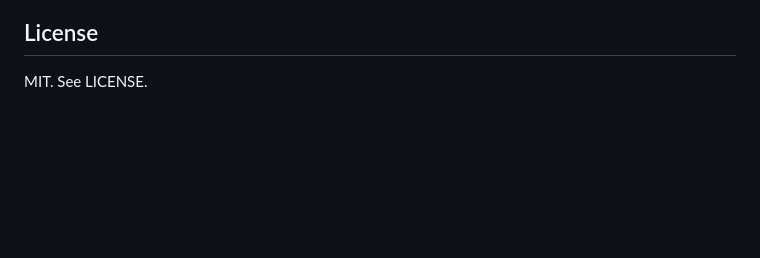
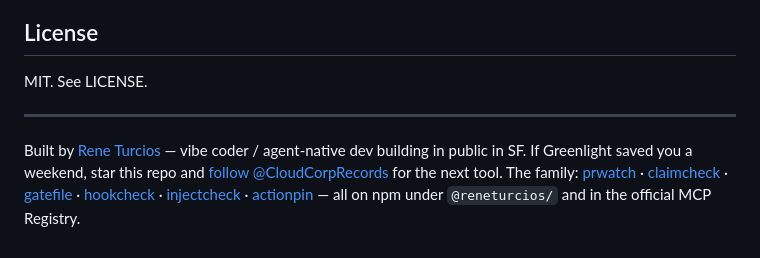
Before and after one commit to CloudCorpRecords/greenlight, a Markdown page: README.md, the part around the change. Rendered like a GitHub page; blank space fills up the shorter version.

Commit message:
README: add author footer (Rene Turcios, agent-native) + follow/star CTA + family links

```diff
--- a/README.md
+++ b/README.md
@@ -489,3 +489,8 @@ Full release history lives in [`CHANGELOG.md`](CHANGELOG.md).
 ## License
 
 MIT. See LICENSE.
+
+---
+
+Built by [Rene Turcios](https://github.com/CloudCorpRecords) — vibe coder / agent-native dev building in public in SF. If Greenlight saved you a weekend, star this repo and [follow @CloudCorpRecords](https://github.com/CloudCorpRecords) for the next tool.
+The family: [prwatch](https://github.com/CloudCorpRecords/prwatch) · [claimcheck](https://github.com/CloudCorpRecords/claimcheck) · [gatefile](https://github.com/CloudCorpRecords/gatefile) · [hookcheck](https://github.com/CloudCorpRecords/hookcheck) · [injectcheck](https://github.com/CloudCorpRecords/injectcheck) · [actionpin](https://github.com/CloudCorpRecords/actionpin) — all on npm under `@reneturcios/` and in the official MCP Registry.
```
